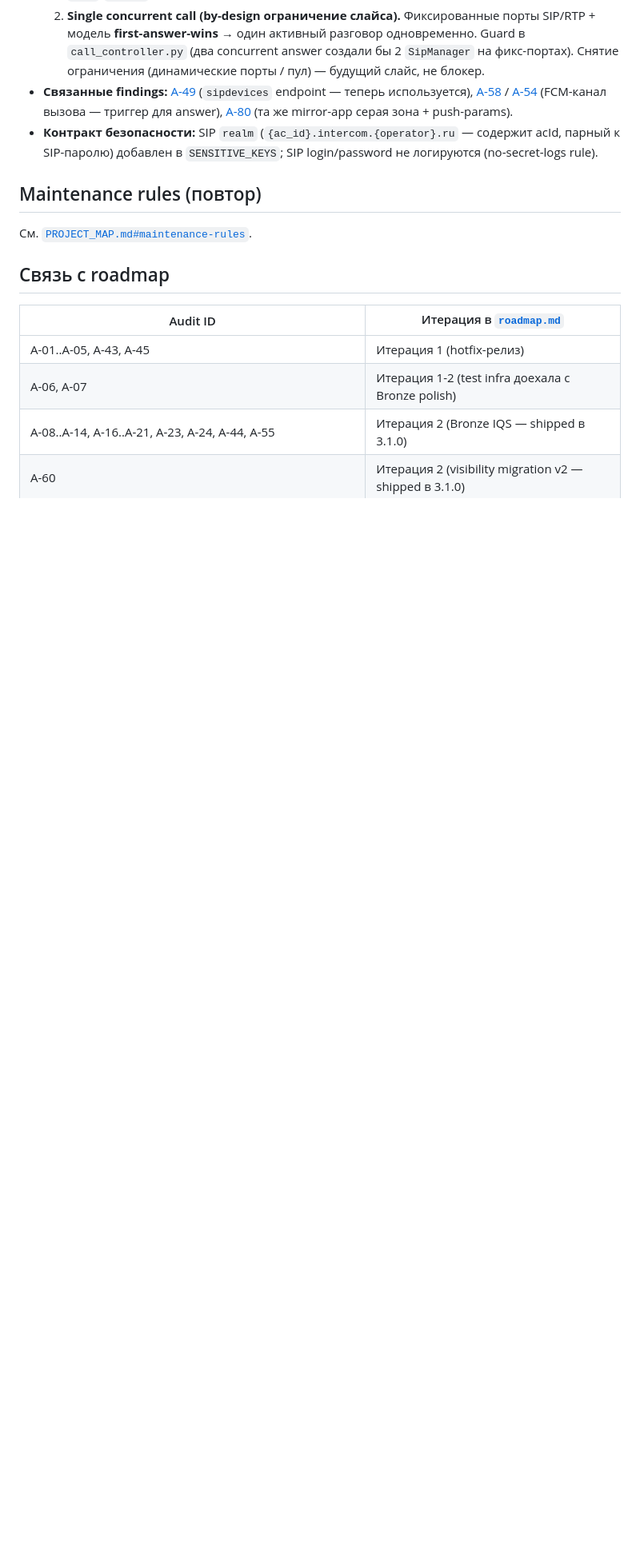
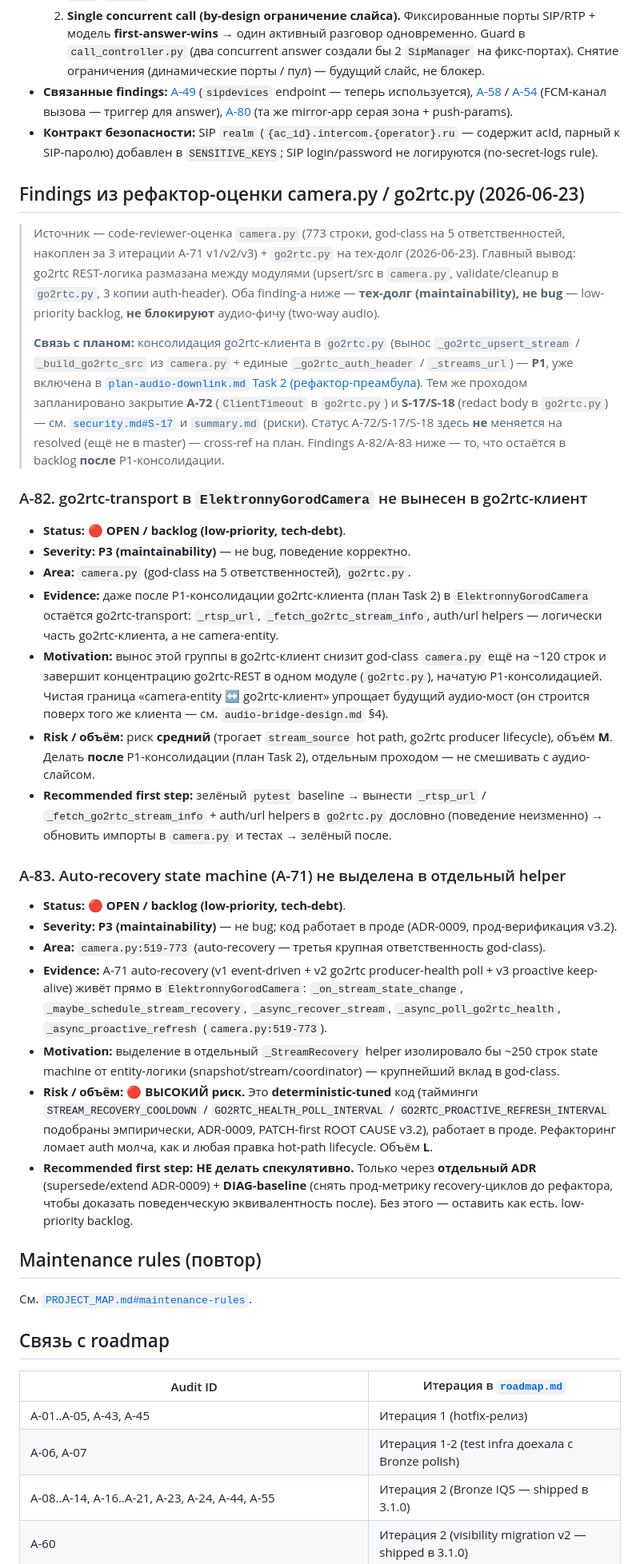
Before and after one commit to gentslava/elektronny-gorod, a Markdown page: docs/audit/project-audit.md, the part around one of its changes. Shown at 80% size. Drawn GitHub-style; blank space fills up the shorter version.

Commit message:
docs(two-way-audio): рефактор-оценка go2rtc/camera → план + backlog
Code-review camera.py (773-стр god-class) + go2rtc.py: главный тех-долг —
go2rtc REST-логика размазана (upsert в camera.py, validate/cleanup в go2rtc.py,
3 копии auth+url). Аудио-работа усугубит (4-я копия + дубль security-guard).

- plan-audio-downlink.md Task 2: рефактор-преамбула P1 (консолидация
  go2rtc-клиента в go2rtc.py) ДО аудио-методов + закрытие A-72/S-17/S-18.
- audio-bridge-design.md §4: go2rtc.py = единый go2rtc-клиент.
- project-audit.md: A-82 (transport-extraction из camera), A-83 (auto-recovery
  extraction — high-risk, ADR-gated) — backlog, не блокируют аудио.

Co-Authored-By: Claude Opus 4.8 <noreply@anthropic.com>

```diff
--- a/docs/audit/project-audit.md
+++ b/docs/audit/project-audit.md
@@ -1104,6 +1104,71 @@ Quality gates:
   содержит acId, парный к SIP-паролю) добавлен в `SENSITIVE_KEYS`; SIP
   login/password не логируются (no-secret-logs rule).
 
+## Findings из рефактор-оценки camera.py / go2rtc.py (2026-06-23)
+
+> Источник — code-reviewer-оценка `camera.py` (773 строки, god-class на
+> 5 ответственностей, накоплен за 3 итерации A-71 v1/v2/v3) + `go2rtc.py`
+> на тех-долг (2026-06-23). Главный вывод: go2rtc REST-логика размазана между
+> модулями (upsert/src в `camera.py`, validate/cleanup в `go2rtc.py`, 3 копии
+> auth-header). Оба finding-а ниже — **тех-долг (maintainability), не bug** —
+> low-priority backlog, **не блокируют** аудио-фичу (two-way audio).
+>
+> **Связь с планом:** консолидация go2rtc-клиента в `go2rtc.py` (вынос
+> `_go2rtc_upsert_stream` / `_build_go2rtc_src` из `camera.py` + единые
+> `_go2rtc_auth_header` / `_streams_url`) — **P1**, уже включена в
+> [`plan-audio-downlink.md` Task 2 (рефактор-преамбула)](../features/intercom-two-way-audio/plan-audio-downlink.md).
+> Тем же проходом запланировано закрытие **A-72** (`ClientTimeout` в `go2rtc.py`)
+> и **S-17/S-18** (redact body в `go2rtc.py`) — см.
+> [`security.md#S-17`](security.md) и `summary.md` (риски). Статус A-72/S-17/S-18
+> здесь **не** меняется на resolved (ещё не в master) — cross-ref на план.
+> Findings A-82/A-83 ниже — то, что остаётся в backlog **после** P1-консолидации.
+
+### A-82. go2rtc-transport в `ElektronnyGorodCamera` не вынесен в go2rtc-клиент
+
+- **Status:** 🔴 **OPEN / backlog (low-priority, tech-debt)**.
+- **Severity:** **P3 (maintainability)** — не bug, поведение корректно.
+- **Area:** `camera.py` (god-class на 5 ответственностей), `go2rtc.py`.
+- **Evidence:** даже после P1-консолидации go2rtc-клиента (план Task 2)
+  в `ElektronnyGorodCamera` остаётся go2rtc-transport: `_rtsp_url`,
+  `_fetch_go2rtc_stream_info`, auth/url helpers — логически часть go2rtc-клиента,
+  а не camera-entity.
+- **Motivation:** вынос этой группы в go2rtc-клиент снизит god-class
+  `camera.py` ещё на ~120 строк и завершит концентрацию go2rtc-REST в одном
+  модуле (`go2rtc.py`), начатую P1-консолидацией. Чистая граница
+  «camera-entity ↔ go2rtc-клиент» упрощает будущий аудио-мост (он строится
+  поверх того же клиента — см. `audio-bridge-design.md` §4).
+- **Risk / объём:** риск **средний** (трогает `stream_source` hot path,
+  go2rtc producer lifecycle), объём **M**. Делать **после** P1-консолидации
+  (план Task 2), отдельным проходом — не смешивать с аудио-слайсом.
+- **Recommended first step:** зелёный `pytest` baseline → вынести
+  `_rtsp_url` / `_fetch_go2rtc_stream_info` + auth/url helpers в `go2rtc.py`
+  дословно (поведение неизменно) → обновить импорты в `camera.py` и тестах →
+  зелёный после.
+
+### A-83. Auto-recovery state machine (A-71) не выделена в отдельный helper
+
+- **Status:** 🔴 **OPEN / backlog (low-priority, tech-debt)**.
+- **Severity:** **P3 (maintainability)** — не bug; код работает в проде
+  (ADR-0009, прод-верификация v3.2).
+- **Area:** `camera.py:519-773` (auto-recovery — третья крупная ответственность
+  god-class).
+- **Evidence:** A-71 auto-recovery (v1 event-driven + v2 go2rtc producer-health
+  poll + v3 proactive keep-alive) живёт прямо в `ElektronnyGorodCamera`:
+  `_on_stream_state_change`, `_maybe_schedule_stream_recovery`,
+  `_async_recover_stream`, `_async_poll_go2rtc_health`, `_async_proactive_refresh`
+  (`camera.py:519-773`).
+- **Motivation:** выделение в отдельный `_StreamRecovery` helper изолировало бы
+  ~250 строк state machine от entity-логики (snapshot/stream/coordinator) —
+  крупнейший вклад в god-class.
+- **Risk / объём:** 🔴 **ВЫСОКИЙ риск.** Это **deterministic-tuned** код
+  (тайминги `STREAM_RECOVERY_COOLDOWN` / `GO2RTC_HEALTH_POLL_INTERVAL` /
+  `GO2RTC_PROACTIVE_REFRESH_INTERVAL` подобраны эмпирически, ADR-0009,
+  PATCH-first ROOT CAUSE v3.2), работает в проде. Рефакторинг ломает auth
+  молча, как и любая правка hot-path lifecycle. Объём **L**.
+- **Recommended first step:** **НЕ делать спекулятивно.** Только через
+  **отдельный ADR** (supersede/extend ADR-0009) + **DIAG-baseline** (снять
+  прод-метрику recovery-циклов до рефактора, чтобы доказать поведенческую
+  эквивалентность после). Без этого — оставить как есть. low-priority backlog.
 
 ## Maintenance rules (повтор)
 
```
Also changed, not shown: other parts of docs/audit/project-audit.md (+2 -1 lines), 2 other files.
